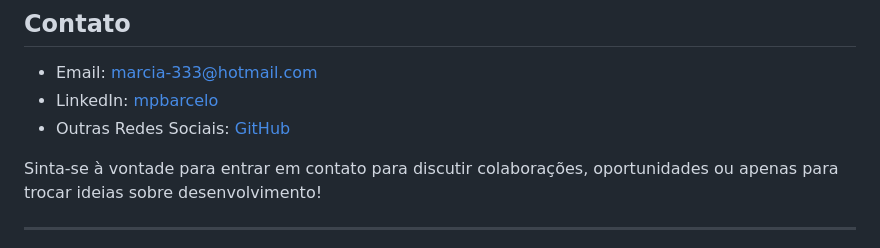
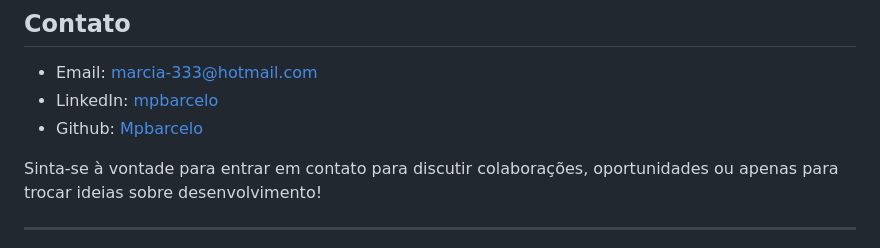
Before and after one commit to Mpbarcelo/descodificadas-portfolio, a Markdown page: README.md, the part around the change. Rendered like a GitHub page.

```diff
--- a/README.md
+++ b/README.md
@@ -49,7 +49,7 @@ Sou tecnóloga em logística buscando ampliar meu horizonte profissional, atualm
 
 - Email: marcia-333@hotmail.com
 - LinkedIn: [mpbarcelo](https://www.linkedin.com/in/mpbarcelo/)
-- Outras Redes Sociais: [GitHub](lhttps://github.com/Mpbarcelo)
+- Github: [Mpbarcelo](lhttps://github.com/Mpbarcelo)
 
 Sinta-se à vontade para entrar em contato para discutir colaborações, oportunidades ou apenas para trocar ideias sobre desenvolvimento!
 
```
